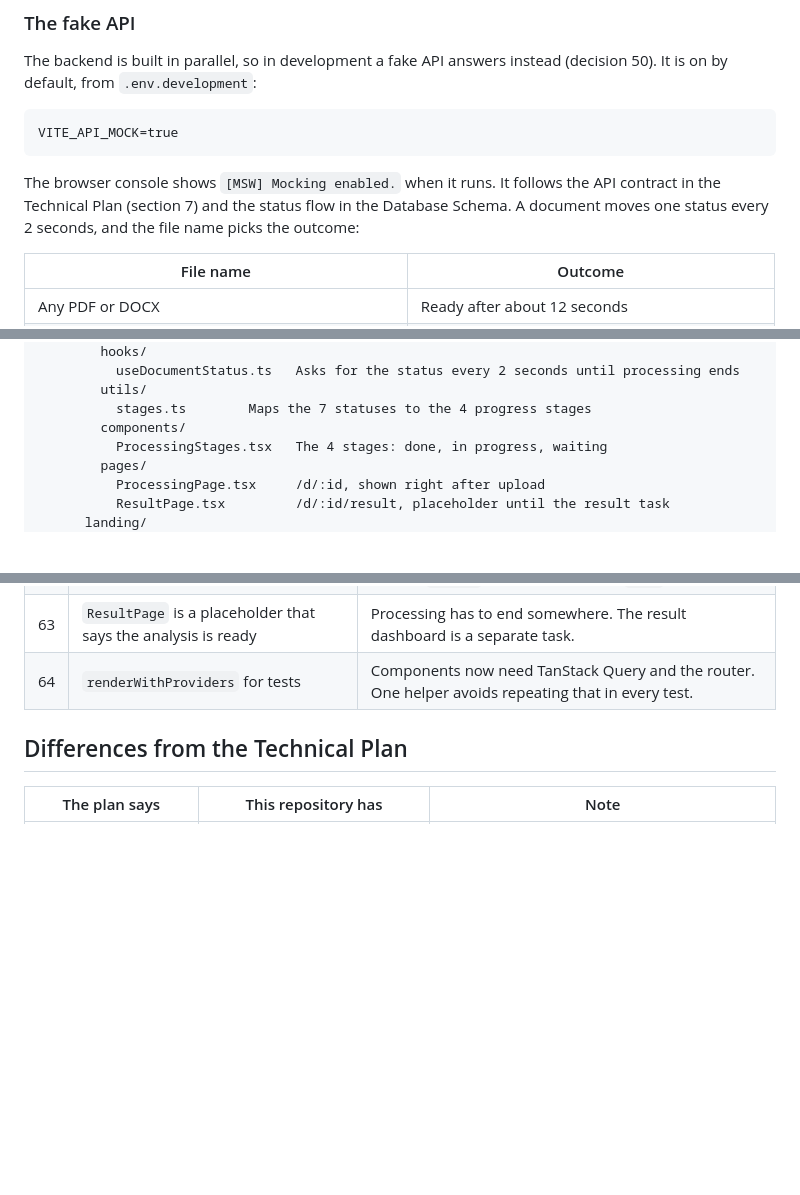
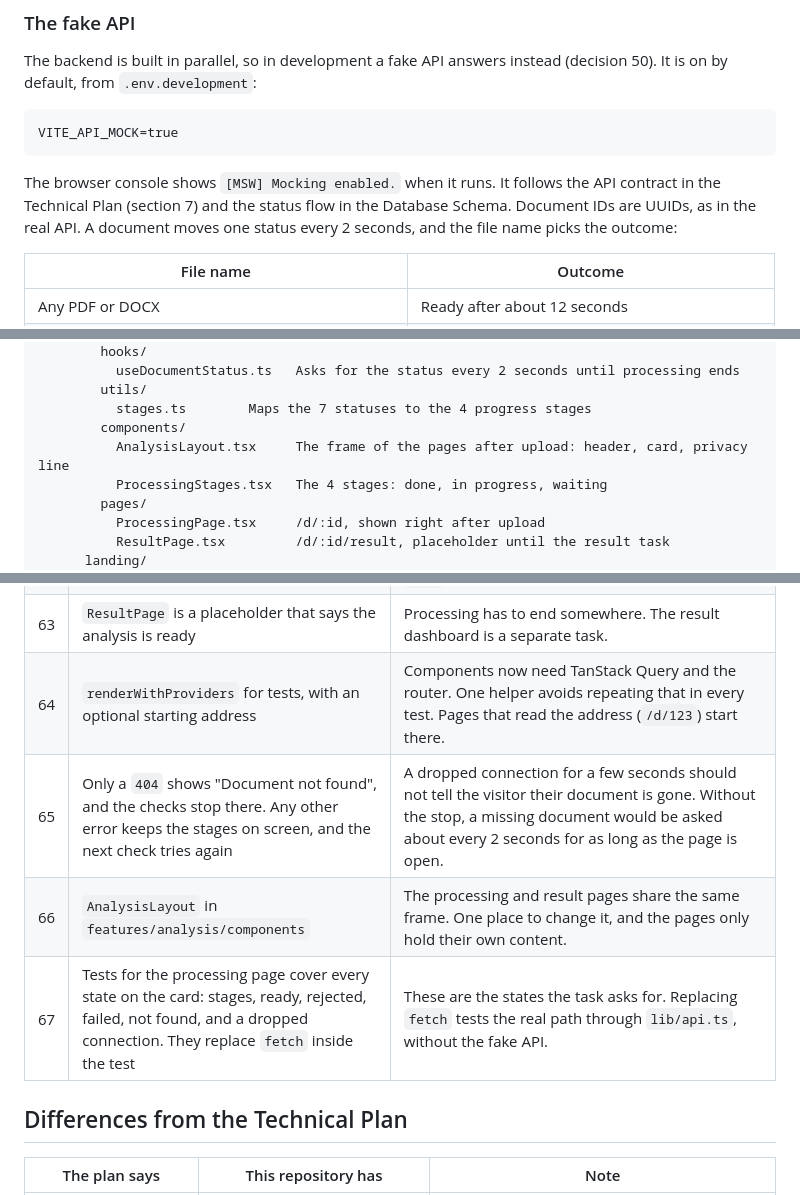
Before and after one commit to JxTechStudio-org/bayanuk, a Markdown page: frontend/README.md, 3 parts joined by grey strips. Drawn GitHub-style; blank space fills up the shorter version.

Commit message:
Document the Task 3 review changes

````diff
--- a/frontend/README.md
+++ b/frontend/README.md
@@ -35,7 +35,7 @@ The backend is built in parallel, so in development a fake API answers instead (
 VITE_API_MOCK=true
 ```
 
-The browser console shows `[MSW] Mocking enabled.` when it runs. It follows the API contract in the Technical Plan (section 7) and the status flow in the Database Schema. A document moves one status every 2 seconds, and the file name picks the outcome:
+The browser console shows `[MSW] Mocking enabled.` when it runs. It follows the API contract in the Technical Plan (section 7) and the status flow in the Database Schema. Document IDs are UUIDs, as in the real API. A document moves one status every 2 seconds, and the file name picks the outcome:
 
 | File name | Outcome |
 | --- | --- |
@@ -104,6 +104,7 @@ frontend/
         utils/
           stages.ts        Maps the 7 statuses to the 4 progress stages
         components/
+          AnalysisLayout.tsx     The frame of the pages after upload: header, card, privacy line
           ProcessingStages.tsx   The 4 stages: done, in progress, waiting
         pages/
           ProcessingPage.tsx     /d/:id, shown right after upload
@@ -358,7 +359,10 @@ Choices made where the plan did not specify, with the reason for each.
 | 61 | No progress bar and no time estimate on the processing page | The four stages already show the progress. The MVP's "under 60 seconds" is a target for the team, not a promise to visitors (same reason as decision 28). |
 | 62 | `Logo` and `AppHeader` in `features/shared/components` | The processing page needs the logo and the language switch (decision 21) without the landing page links. The landing `Header` now uses the same `Logo`. |
 | 63 | `ResultPage` is a placeholder that says the analysis is ready | Processing has to end somewhere. The result dashboard is a separate task. |
-| 64 | `renderWithProviders` for tests | Components now need TanStack Query and the router. One helper avoids repeating that in every test. |
+| 64 | `renderWithProviders` for tests, with an optional starting address | Components now need TanStack Query and the router. One helper avoids repeating that in every test. Pages that read the address (`/d/123`) start there. |
+| 65 | Only a `404` shows "Document not found", and the checks stop there. Any other error keeps the stages on screen, and the next check tries again | A dropped connection for a few seconds should not tell the visitor their document is gone. Without the stop, a missing document would be asked about every 2 seconds for as long as the page is open. |
+| 66 | `AnalysisLayout` in `features/analysis/components` | The processing and result pages share the same frame. One place to change it, and the pages only hold their own content. |
+| 67 | Tests for the processing page cover every state on the card: stages, ready, rejected, failed, not found, and a dropped connection. They replace `fetch` inside the test | These are the states the task asks for. Replacing `fetch` tests the real path through `lib/api.ts`, without the fake API. |
 
 ## Differences from the Technical Plan
 
````
